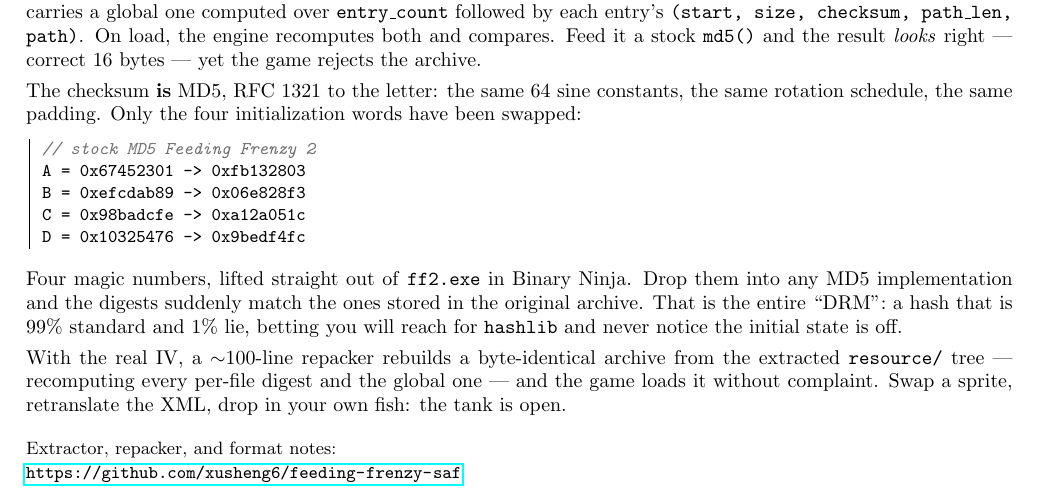
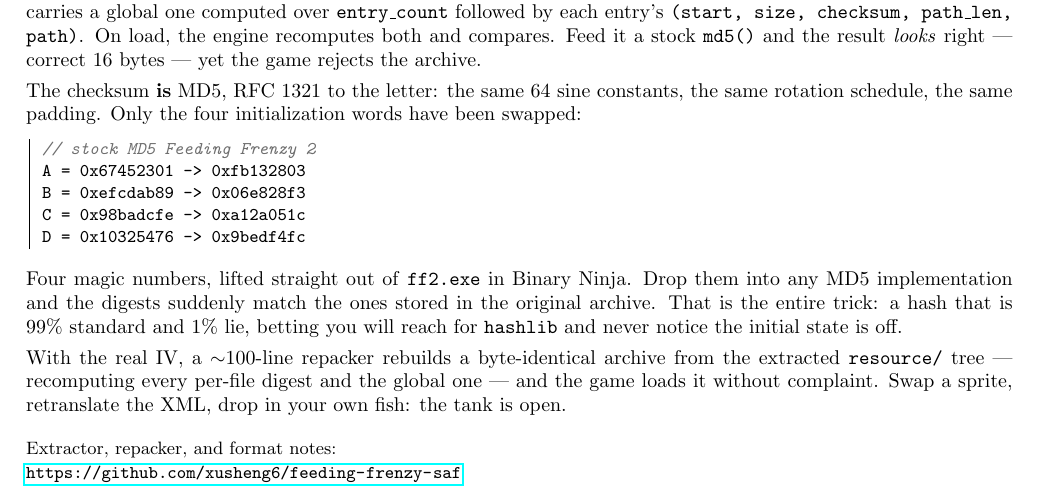
Before and after one commit to xusheng6/feeding-frenzy-saf, a LaTeX document (article.tex): part of the page, cut so that both start at the same text. Compiled offline with pdfLaTeX.

Commit message:
Reword "DRM" as "trick" in article
Co-Authored-By: Claude Opus 4.8 (1M context) <noreply@anthropic.com>

```diff
--- a/article.tex
+++ b/article.tex
@@ -104,7 +104,7 @@
 
 Four magic numbers, lifted straight out of \texttt{ff2.exe} in Binary Ninja.
 Drop them into any MD5 implementation and the digests suddenly match the ones
-stored in the original archive. That is the entire ``DRM'': a hash that is 99\%
+stored in the original archive. That is the entire trick: a hash that is 99\%
 standard and 1\% lie, betting you will reach for \texttt{hashlib} and never
 notice the initial state is off.
 
```
Also changed, not shown: article.pdf.
